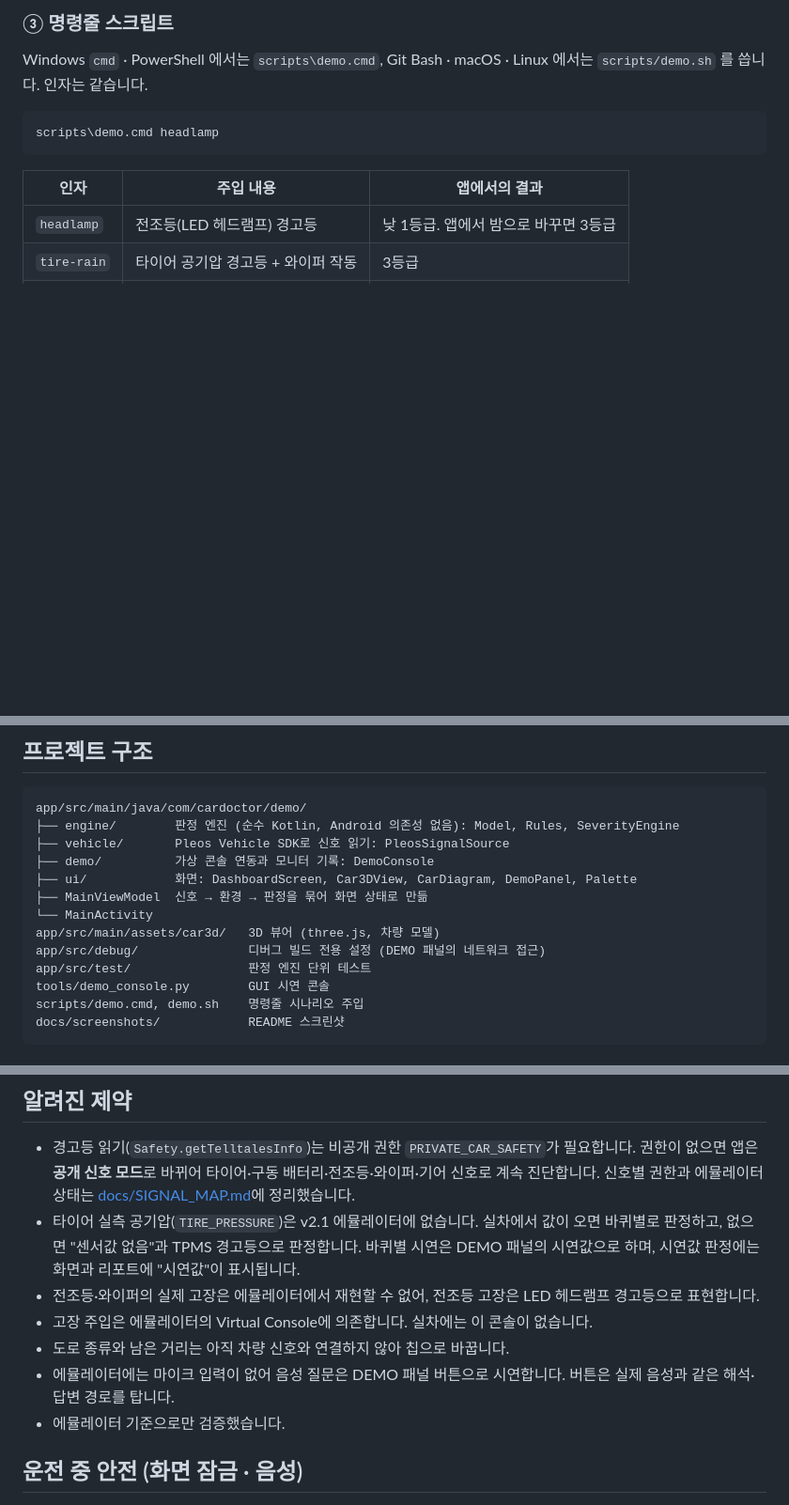
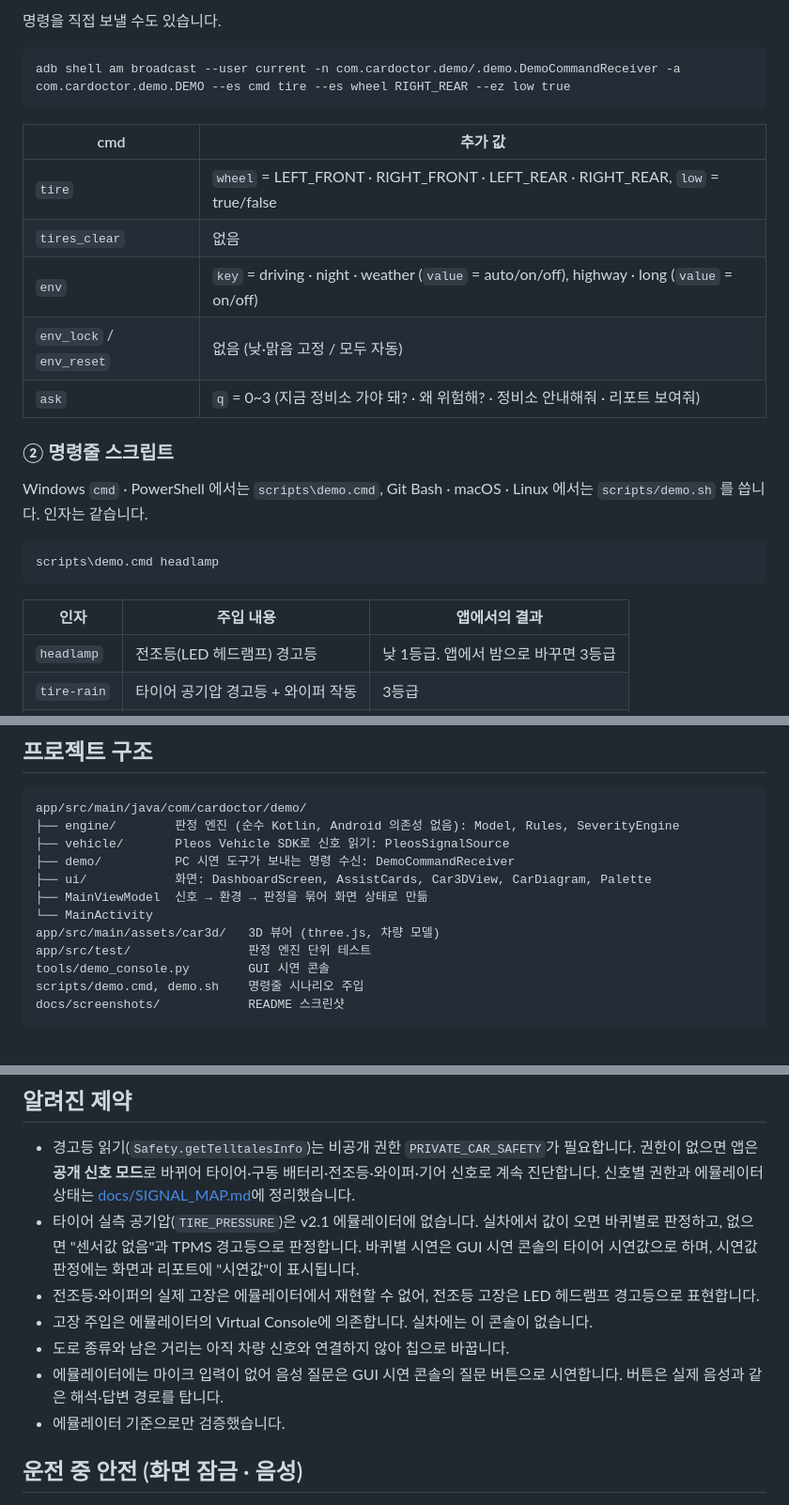
Before and after one commit to AUTONOMOUS-PCC-Inc/cardoctor-demo, a Markdown page: README.md, 3 parts joined by grey strips. Shown at 94% size. Rendered like a GitHub page; blank space fills up the shorter version.

````diff
--- a/README.md
+++ b/README.md
@@ -161,5 +148,19 @@ python tools/demo_console.py
 
-### ③ 명령줄 스크립트
+명령을 직접 보낼 수도 있습니다.
+
+```
+adb shell am broadcast --user current -n com.cardoctor.demo/.demo.DemoCommandReceiver -a com.cardoctor.demo.DEMO --es cmd tire --es wheel RIGHT_REAR --ez low true
+```
+
+| cmd | 추가 값 |
+|---|---|
+| `tire` | `wheel` = LEFT_FRONT · RIGHT_FRONT · LEFT_REAR · RIGHT_REAR, `low` = true/false |
+| `tires_clear` | 없음 |
+| `env` | `key` = driving · night · weather (`value` = auto/on/off), highway · long (`value` = on/off) |
+| `env_lock` / `env_reset` | 없음 (낮·맑음 고정 / 모두 자동) |
+| `ask` | `q` = 0~3 (지금 정비소 가야 돼? · 왜 위험해? · 정비소 안내해줘 · 리포트 보여줘) |
+
+### ② 명령줄 스크립트
 
 Windows `cmd` · PowerShell 에서는 `scripts\demo.cmd`, Git Bash · macOS · Linux 에서는 `scripts/demo.sh` 를 씁니다. 인자는 같습니다.
 
@@ -219,12 +220,11 @@ Pleos Vehicle SDK ──▶ PleosSignalSource ──▶ FaultDetector ──▶
 app/src/main/java/com/cardoctor/demo/
 ├── engine/        판정 엔진 (순수 Kotlin, Android 의존성 없음): Model, Rules, SeverityEngine
 ├── vehicle/       Pleos Vehicle SDK로 신호 읽기: PleosSignalSource
-├── demo/          가상 콘솔 연동과 모니터 기록: DemoConsole
-├── ui/            화면: DashboardScreen, Car3DView, CarDiagram, DemoPanel, Palette
+├── demo/          PC 시연 도구가 보내는 명령 수신: DemoCommandReceiver
+├── ui/            화면: DashboardScreen, AssistCards, Car3DView, CarDiagram, Palette
 ├── MainViewModel  신호 → 환경 → 판정을 묶어 화면 상태로 만듦
 └── MainActivity
 app/src/main/assets/car3d/   3D 뷰어 (three.js, 차량 모델)
-app/src/debug/               디버그 빌드 전용 설정 (DEMO 패널의 네트워크 접근)
 app/src/test/                판정 엔진 단위 테스트
 tools/demo_console.py        GUI 시연 콘솔
 scripts/demo.cmd, demo.sh    명령줄 시나리오 주입
@@ -254,11 +254,11 @@ WebGL이나 모델을 불러올 수 없는 환경에서는 2D 평면도(`ui/CarD
 ## 알려진 제약
 
 - 경고등 읽기(`Safety.getTelltalesInfo`)는 비공개 권한 `PRIVATE_CAR_SAFETY`가 필요합니다. 권한이 없으면 앱은 **공개 신호 모드**로 바뀌어 타이어·구동 배터리·전조등·와이퍼·기어 신호로 계속 진단합니다. 신호별 권한과 에뮬레이터 상태는 [docs/SIGNAL_MAP.md](docs/SIGNAL_MAP.md)에 정리했습니다.
-- 타이어 실측 공기압(`TIRE_PRESSURE`)은 v2.1 에뮬레이터에 없습니다. 실차에서 값이 오면 바퀴별로 판정하고, 없으면 "센서값 없음"과 TPMS 경고등으로 판정합니다. 바퀴별 시연은 DEMO 패널의 시연값으로 하며, 시연값 판정에는 화면과 리포트에 "시연값"이 표시됩니다.
+- 타이어 실측 공기압(`TIRE_PRESSURE`)은 v2.1 에뮬레이터에 없습니다. 실차에서 값이 오면 바퀴별로 판정하고, 없으면 "센서값 없음"과 TPMS 경고등으로 판정합니다. 바퀴별 시연은 GUI 시연 콘솔의 타이어 시연값으로 하며, 시연값 판정에는 화면과 리포트에 "시연값"이 표시됩니다.
 - 전조등·와이퍼의 실제 고장은 에뮬레이터에서 재현할 수 없어, 전조등 고장은 LED 헤드램프 경고등으로 표현합니다.
 - 고장 주입은 에뮬레이터의 Virtual Console에 의존합니다. 실차에는 이 콘솔이 없습니다.
 - 도로 종류와 남은 거리는 아직 차량 신호와 연결하지 않아 칩으로 바꿉니다.
-- 에뮬레이터에는 마이크 입력이 없어 음성 질문은 DEMO 패널 버튼으로 시연합니다. 버튼은 실제 음성과 같은 해석·답변 경로를 탑니다.
+- 에뮬레이터에는 마이크 입력이 없어 음성 질문은 GUI 시연 콘솔의 질문 버튼으로 시연합니다. 버튼은 실제 음성과 같은 해석·답변 경로를 탑니다.
 - 에뮬레이터 기준으로만 검증했습니다.
 
 ## 운전 중 안전 (화면 잠금 · 음성)
````
Also changed, not shown: other parts of README.md (+20 -33 lines), docs/SIGNAL_MAP.md (+5 -5 lines), docs/screenshots/F_demo_console_tool.png, 11 other files.
